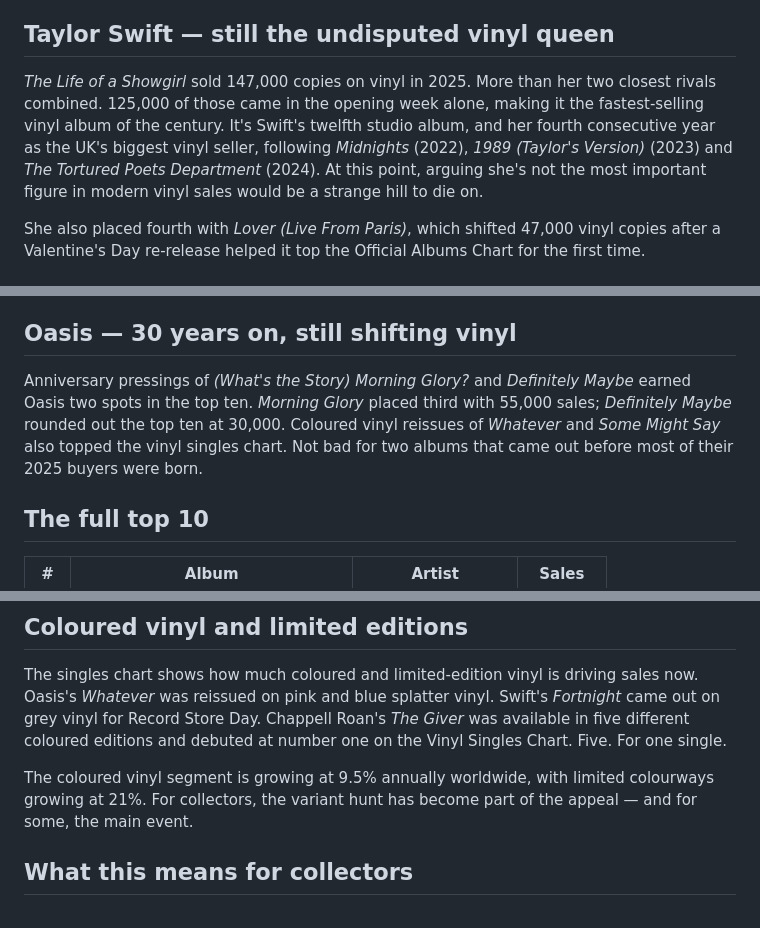
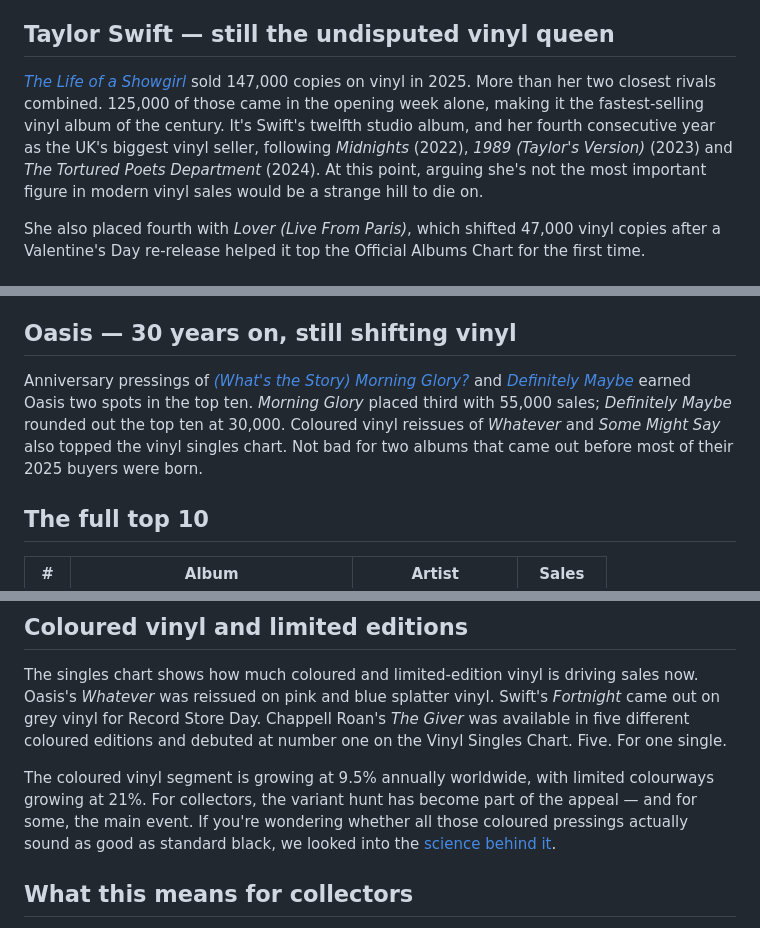
Before and after one commit to Palfray/findyl, a Markdown page: content/best-selling-vinyl-2025.md, 3 parts joined by grey strips. Drawn GitHub-style.

```diff
--- a/content/best-selling-vinyl-2025.md
+++ b/content/best-selling-vinyl-2025.md
@@ -8,7 +9,7 @@ Here's the full rundown of the UK's biggest-selling vinyl albums and singles of
 
 ## Taylor Swift — still the undisputed vinyl queen
 
-*The Life of a Showgirl* sold 147,000 copies on vinyl in 2025. More than her two closest rivals combined. 125,000 of those came in the opening week alone, making it the fastest-selling vinyl album of the century. It's Swift's twelfth studio album, and her fourth consecutive year as the UK's biggest vinyl seller, following *Midnights* (2022), *1989 (Taylor's Version)* (2023) and *The Tortured Poets Department* (2024). At this point, arguing she's not the most important figure in modern vinyl sales would be a strange hill to die on.
+[*The Life of a Showgirl*](/album?name=The+Life+of+a+Showgirl&artist=Taylor+Swift&id=9ae7e7e9-ac40-4874-bd43-d77a9bb9b617) sold 147,000 copies on vinyl in 2025. More than her two closest rivals combined. 125,000 of those came in the opening week alone, making it the fastest-selling vinyl album of the century. It's Swift's twelfth studio album, and her fourth consecutive year as the UK's biggest vinyl seller, following *Midnights* (2022), *1989 (Taylor's Version)* (2023) and *The Tortured Poets Department* (2024). At this point, arguing she's not the most important figure in modern vinyl sales would be a strange hill to die on.
 
 She also placed fourth with *Lover (Live From Paris)*, which shifted 47,000 vinyl copies after a Valentine's Day re-release helped it top the Official Albums Chart for the first time.
 
@@ -18,7 +19,7 @@ She also placed fourth with *Lover (Live From Paris)*, which shifted 47,000 viny
 
 ## Oasis — 30 years on, still shifting vinyl
 
-Anniversary pressings of *(What's the Story) Morning Glory?* and *Definitely Maybe* earned Oasis two spots in the top ten. *Morning Glory* placed third with 55,000 sales; *Definitely Maybe* rounded out the top ten at 30,000. Coloured vinyl reissues of *Whatever* and *Some Might Say* also topped the vinyl singles chart. Not bad for two albums that came out before most of their 2025 buyers were born.
+Anniversary pressings of [*(What's the Story) Morning Glory?*](/album?name=(What%27s+the+Story)+Morning+Glory%3F&artist=Oasis&id=cc7e6348-cc55-31fa-aeb2-748a46a81cb3) and [*Definitely Maybe*](/album?name=Definitely+Maybe&artist=Oasis&id=78ad106a-0771-3798-b498-bb18a66tried) earned Oasis two spots in the top ten. *Morning Glory* placed third with 55,000 sales; *Definitely Maybe* rounded out the top ten at 30,000. Coloured vinyl reissues of *Whatever* and *Some Might Say* also topped the vinyl singles chart. Not bad for two albums that came out before most of their 2025 buyers were born.
 
 ## The full top 10
 
@@ -45,7 +46,7 @@ New releases held their own too. Pulp's *More* landed at 14, their first number
 
 The singles chart shows how much coloured and limited-edition vinyl is driving sales now. Oasis's *Whatever* was reissued on pink and blue splatter vinyl. Swift's *Fortnight* came out on grey vinyl for Record Store Day. Chappell Roan's *The Giver* was available in five different coloured editions and debuted at number one on the Vinyl Singles Chart. Five. For one single.
 
-The coloured vinyl segment is growing at 9.5% annually worldwide, with limited colourways growing at 21%. For collectors, the variant hunt has become part of the appeal — and for some, the main event.
+The coloured vinyl segment is growing at 9.5% annually worldwide, with limited colourways growing at 21%. For collectors, the variant hunt has become part of the appeal — and for some, the main event. If you're wondering whether all those coloured pressings actually sound as good as standard black, we looked into the [science behind it](/articles/coloured-vinyl-vs-black-vinyl).
 
 ## What this means for collectors
 
```
Also changed, not shown: other parts of content/best-selling-vinyl-2025.md (+2 -1 lines).
